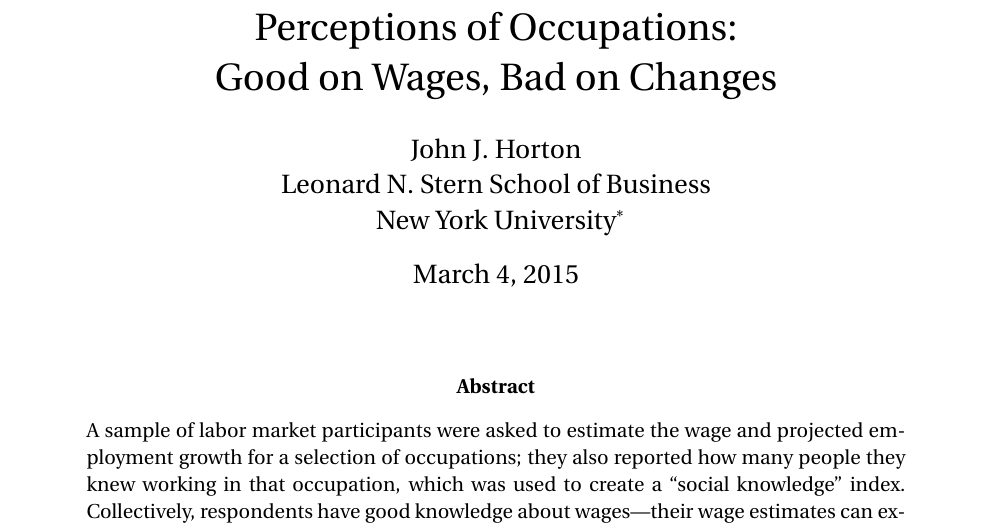
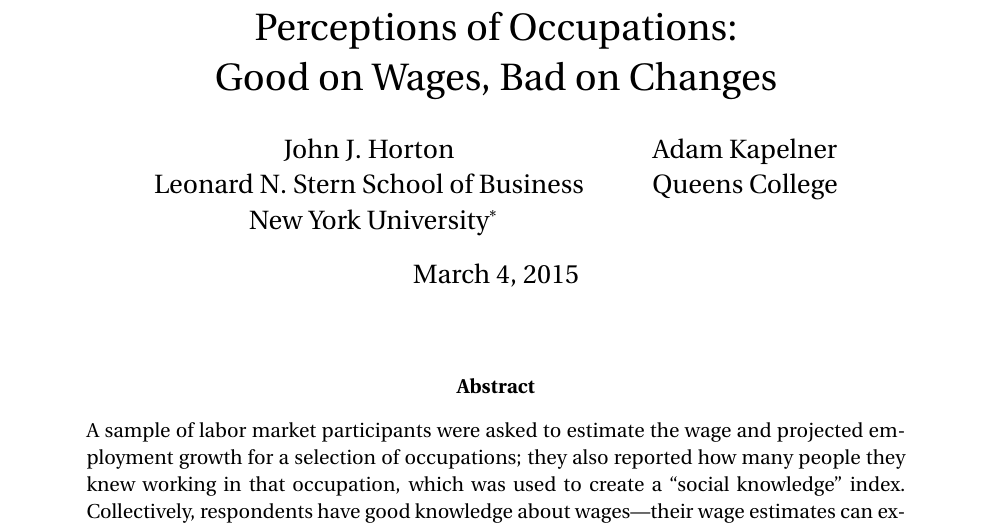
Before and after one commit to johnjosephhorton/kwow, a LaTeX paper (writeup/kwow.tex): part of page 1 of 12, cut so that both start at the same text. Compiled offline with pdfLaTeX.

Commit message:
Authorship!

```diff
--- a/writeup/kwow.tex
+++ b/writeup/kwow.tex
@@ -42,7 +42,7 @@
     code are currently or will be available at
     \href{http://www.john-joseph-horton.com/}{http://www.john-joseph-horton.com/}.
     Thanks to Alex Gedranovich for excellent research assistance.
-} }
+} \and Adam Kapelner\\Queens College}
 \maketitle
 
 \begin{abstract}
```
